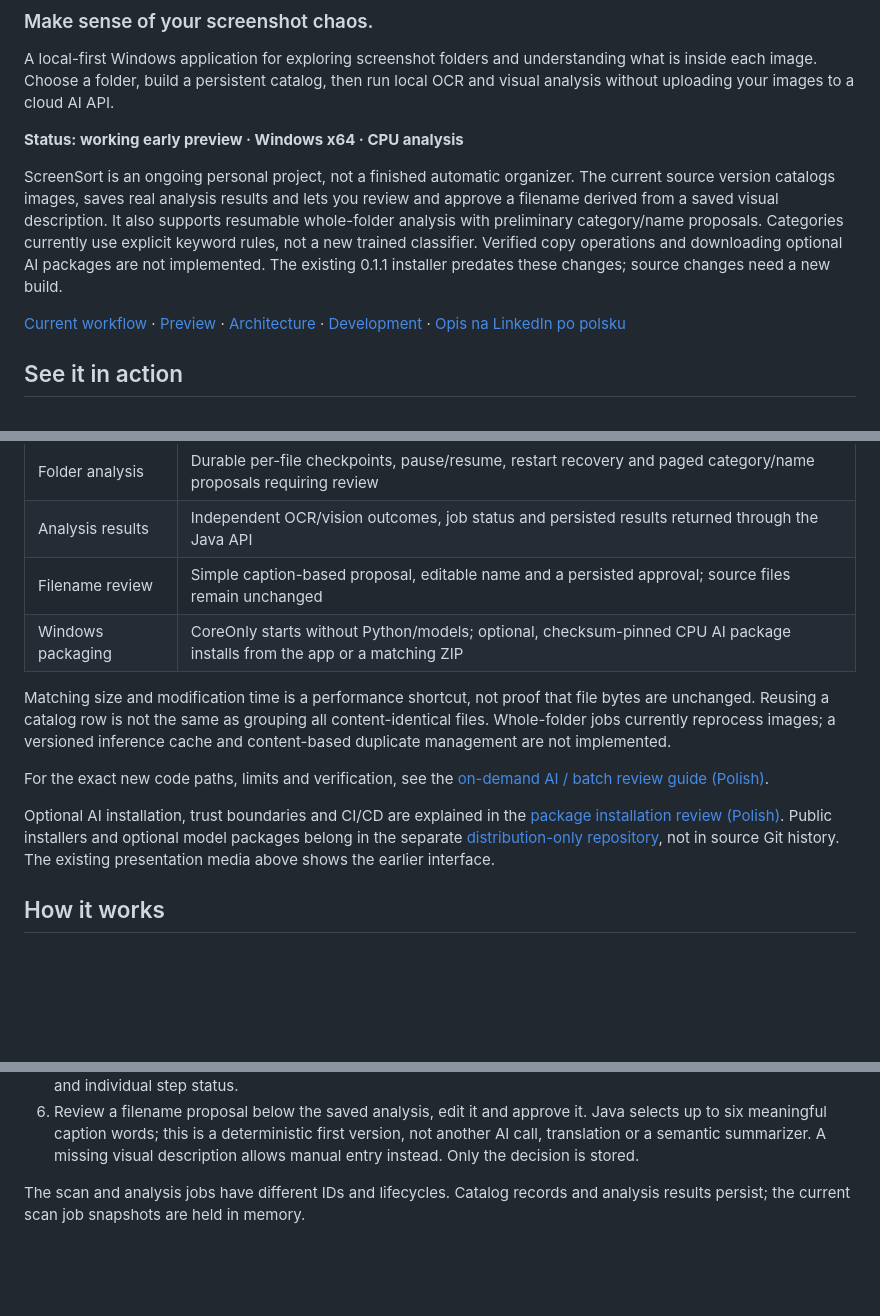
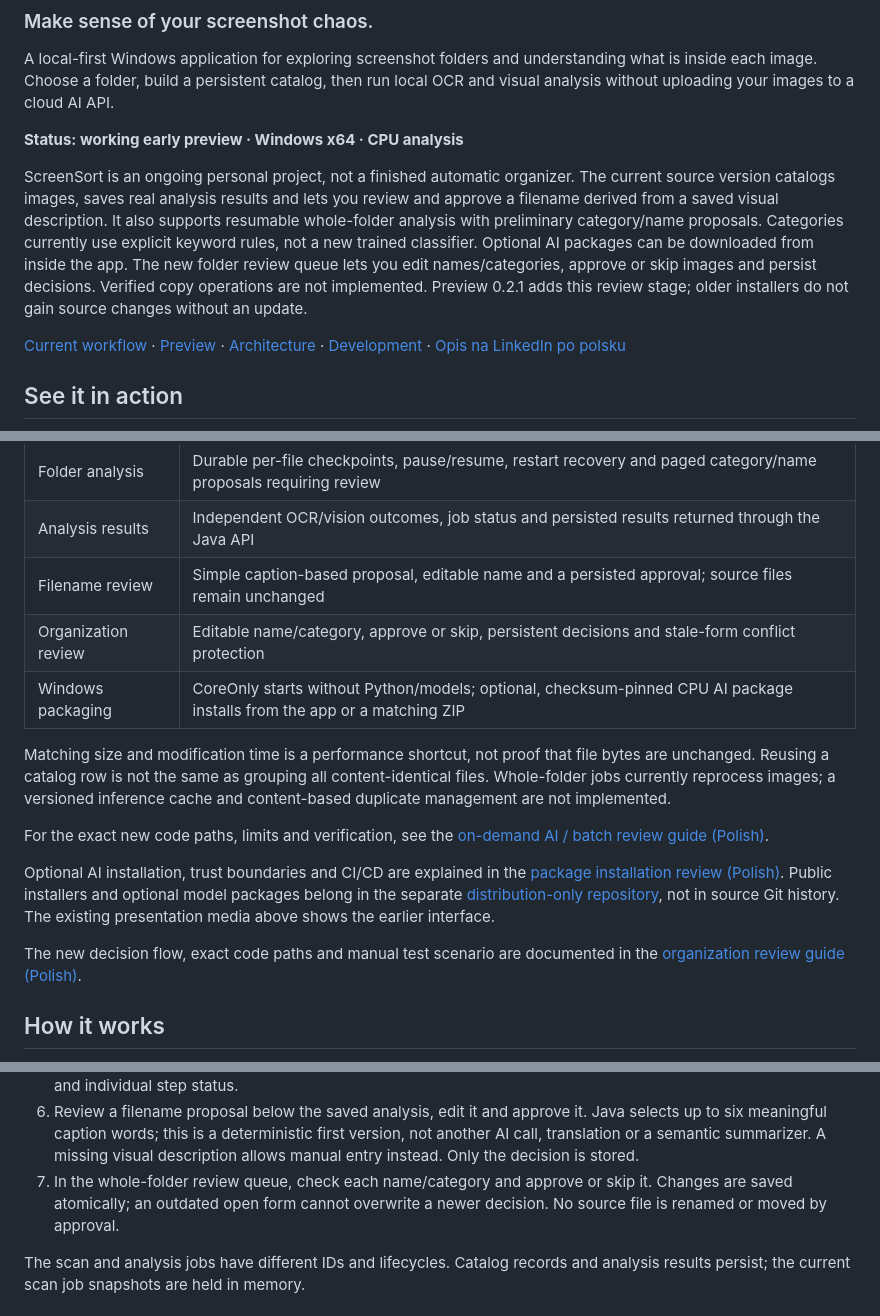
Before and after one commit to Pum2A/screensort, a Markdown page: README.md, 3 parts joined by grey strips. Drawn GitHub-style; blank space fills up the shorter version.

```diff
--- a/README.md
+++ b/README.md
@@ -13,8 +13,10 @@ The current source version catalogs images, saves real analysis results and lets
 you review and approve a filename derived from a saved visual description.
 It also supports resumable whole-folder analysis with preliminary category/name
 proposals. Categories currently use explicit keyword rules, not a new trained classifier.
-Verified copy operations and downloading optional AI packages are not implemented.
-The existing 0.1.1 installer predates these changes; source changes need a new build.
+Optional AI packages can be downloaded from inside the app. The new folder review
+queue lets you edit names/categories, approve or skip images and persist decisions.
+Verified copy operations are not implemented. Preview 0.2.1 adds this review stage;
+older installers do not gain source changes without an update.
 
 [Current workflow](#how-it-works) · [Preview](#see-it-in-action) ·
 [Architecture](#architecture) · [Development](docs/development.md) ·
@@ -87,6 +89,7 @@ This is one example, not an accuracy claim. Captions may be incomplete or incorr
 | Folder analysis | Durable per-file checkpoints, pause/resume, restart recovery and paged category/name proposals requiring review |
 | Analysis results | Independent OCR/vision outcomes, job status and persisted results returned through the Java API |
 | Filename review | Simple caption-based proposal, editable name and a persisted approval; source files remain unchanged |
+| Organization review | Editable name/category, approve or skip, persistent decisions and stale-form conflict protection |
 | Windows packaging | CoreOnly starts without Python/models; optional, checksum-pinned CPU AI package installs from the app or a matching ZIP |
 
 Matching size and modification time is a performance shortcut, not proof that
@@ -103,6 +106,9 @@ Public installers and optional model packages belong in the separate
 [distribution-only repository](https://github.com/Pum2A/screensort-releases), not in source Git history.
 The existing presentation media above shows the earlier interface.
 
+The new decision flow, exact code paths and manual test scenario are documented in
+the [organization review guide (Polish)](docs/review-organization-decisions.md).
+
 ## How it works
 
 1. Choose a source folder. Java validates it before scanning its direct entries.
@@ -118,6 +124,9 @@ The existing presentation media above shows the earlier interface.
    Java selects up to six meaningful caption words; this is a deterministic first
    version, not another AI call, translation or a semantic summarizer. A missing
    visual description allows manual entry instead. Only the decision is stored.
+7. In the whole-folder review queue, check each name/category and approve or skip
+   it. Changes are saved atomically; an outdated open form cannot overwrite a newer
+   decision. No source file is renamed or moved by approval.
 
 The scan and analysis jobs have different IDs and lifecycles. Catalog records and
 analysis results persist; the current scan job snapshots are held in memory.
```
Also changed, not shown: docs/device-handoff.md (+34 -0 lines), docs/review-organization-decisions.md (added, +252 -0 lines).
